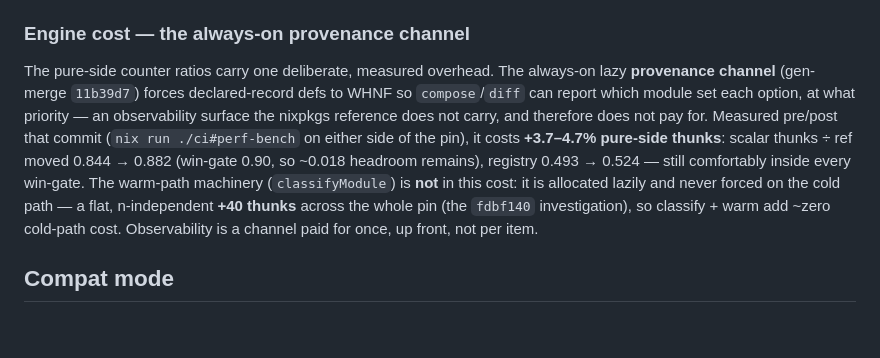
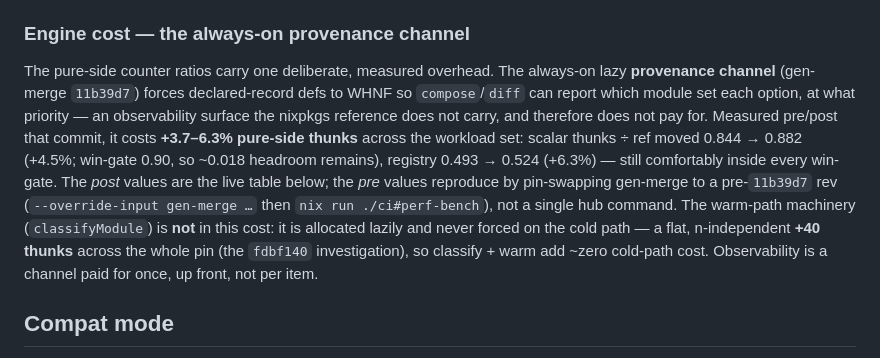
Before and after one commit to sini/gen, a Markdown page: BENCHMARKS.md, the part around the change. Rendered like a GitHub page; blank space fills up the shorter version.

```diff
--- a/BENCHMARKS.md
+++ b/BENCHMARKS.md
@@ -34,7 +34,7 @@ The dedicated **`overrideWarm`** workload (also in the live report) measures gen
 
 ### Engine cost — the always-on provenance channel
 
-The pure-side counter ratios carry one deliberate, measured overhead. The always-on lazy **provenance channel** (gen-merge `11b39d7`) forces declared-record defs to WHNF so `compose`/`diff` can report which module set each option, at what priority — an observability surface the nixpkgs reference does not carry, and therefore does not pay for. Measured pre/post that commit (`nix run ./ci#perf-bench` on either side of the pin), it costs **+3.7–4.7% pure-side thunks**: scalar thunks ÷ ref moved 0.844 → 0.882 (win-gate 0.90, so ~0.018 headroom remains), registry 0.493 → 0.524 — still comfortably inside every win-gate. The warm-path machinery (`classifyModule`) is **not** in this cost: it is allocated lazily and never forced on the cold path — a flat, n-independent **+40 thunks** across the whole pin (the `fdbf140` investigation), so classify + warm add ~zero cold-path cost. Observability is a channel paid for once, up front, not per item.
+The pure-side counter ratios carry one deliberate, measured overhead. The always-on lazy **provenance channel** (gen-merge `11b39d7`) forces declared-record defs to WHNF so `compose`/`diff` can report which module set each option, at what priority — an observability surface the nixpkgs reference does not carry, and therefore does not pay for. Measured pre/post that commit, it costs **+3.7–6.3% pure-side thunks** across the workload set: scalar thunks ÷ ref moved 0.844 → 0.882 (+4.5%; win-gate 0.90, so ~0.018 headroom remains), registry 0.493 → 0.524 (+6.3%) — still comfortably inside every win-gate. The *post* values are the live table below; the *pre* values reproduce by pin-swapping gen-merge to a pre-`11b39d7` rev (`--override-input gen-merge …` then `nix run ./ci#perf-bench`), not a single hub command. The warm-path machinery (`classifyModule`) is **not** in this cost: it is allocated lazily and never forced on the cold path — a flat, n-independent **+40 thunks** across the whole pin (the `fdbf140` investigation), so classify + warm add ~zero cold-path cost. Observability is a channel paid for once, up front, not per item.
 
 ## Compat mode
 
```
Also changed, not shown: README.md (+1 -1 lines).
